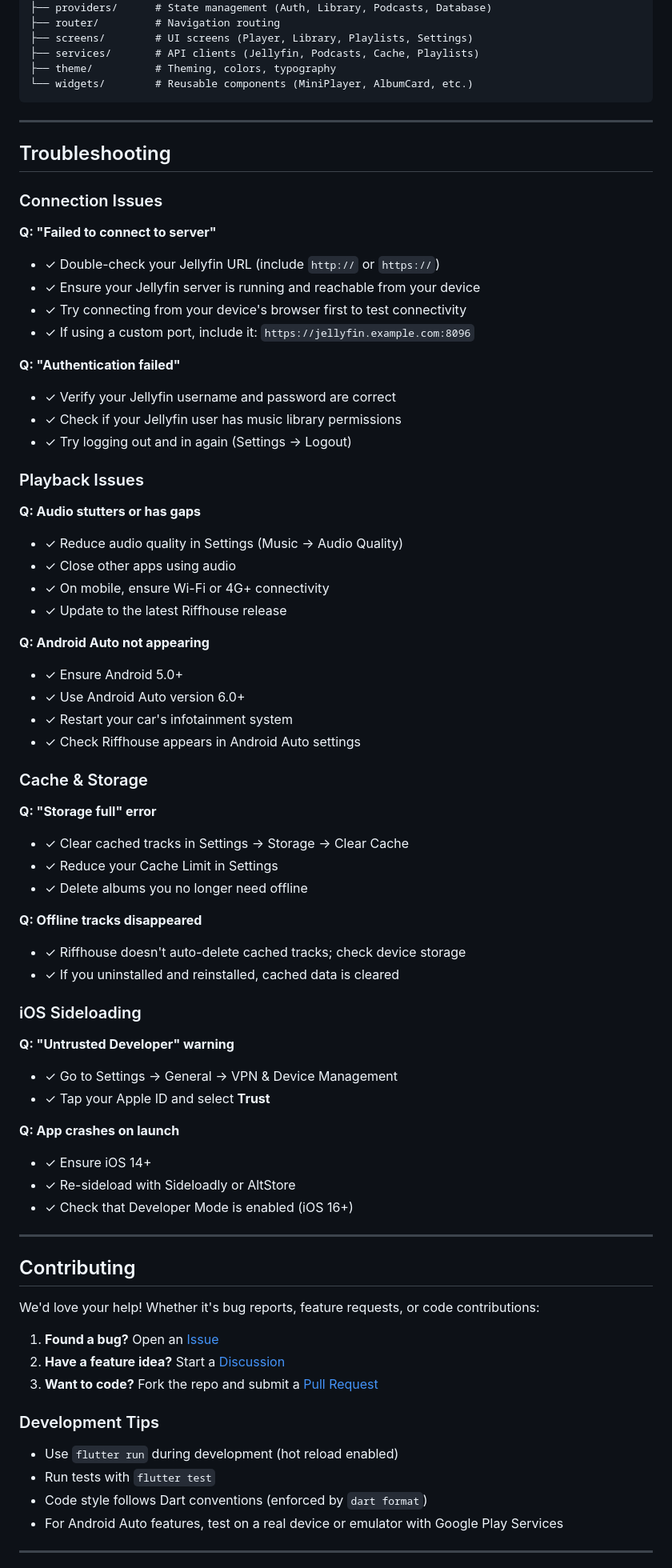
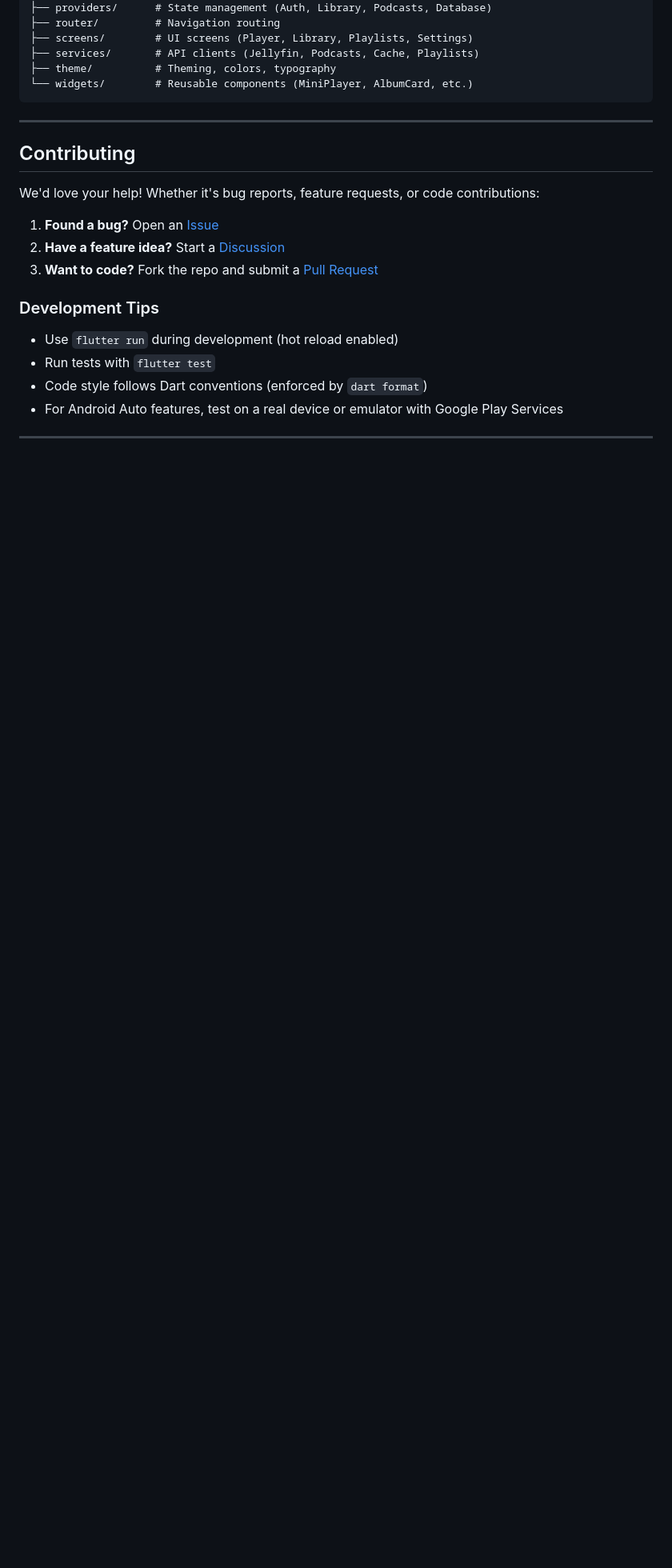
Before and after one commit to Skeeter2600/Riffhouse, a Markdown page: README.md, the part around one of its changes. Shown at 80% size. Rendered like a GitHub page; blank space fills up the shorter version.

```diff
--- a/README.md
+++ b/README.md
@@ -230,59 +230,6 @@ lib/
 
 ---
 
-## Troubleshooting
-
-### Connection Issues
-
-**Q: "Failed to connect to server"**
-- ✓ Double-check your Jellyfin URL (include `http://` or `https://`)
-- ✓ Ensure your Jellyfin server is running and reachable from your device
-- ✓ Try connecting from your device's browser first to test connectivity
-- ✓ If using a custom port, include it: `https://jellyfin.example.com:8096`
-
-**Q: "Authentication failed"**
-- ✓ Verify your Jellyfin username and password are correct
-- ✓ Check if your Jellyfin user has music library permissions
-- ✓ Try logging out and in again (Settings → Logout)
-
-### Playback Issues
-
-**Q: Audio stutters or has gaps**
-- ✓ Reduce audio quality in Settings (Music → Audio Quality)
-- ✓ Close other apps using audio
-- ✓ On mobile, ensure Wi-Fi or 4G+ connectivity
-- ✓ Update to the latest Riffhouse release
-
-**Q: Android Auto not appearing**
-- ✓ Ensure Android 5.0+
-- ✓ Use Android Auto version 6.0+
-- ✓ Restart your car's infotainment system
-- ✓ Check Riffhouse appears in Android Auto settings
-
-### Cache & Storage
-
-**Q: "Storage full" error**
-- ✓ Clear cached tracks in Settings → Storage → Clear Cache
-- ✓ Reduce your Cache Limit in Settings
-- ✓ Delete albums you no longer need offline
-
-**Q: Offline tracks disappeared**
-- ✓ Riffhouse doesn't auto-delete cached tracks; check device storage
-- ✓ If you uninstalled and reinstalled, cached data is cleared
-
-### iOS Sideloading
-
-**Q: "Untrusted Developer" warning**
-- ✓ Go to Settings → General → VPN & Device Management
-- ✓ Tap your Apple ID and select **Trust**
-
-**Q: App crashes on launch**
-- ✓ Ensure iOS 14+
-- ✓ Re-sideload with Sideloadly or AltStore
-- ✓ Check that Developer Mode is enabled (iOS 16+)
-
----
-
 ## Contributing
 
 We'd love your help! Whether it's bug reports, feature requests, or code contributions:
```
Also changed, not shown: other parts of README.md (+1 -1 lines).
